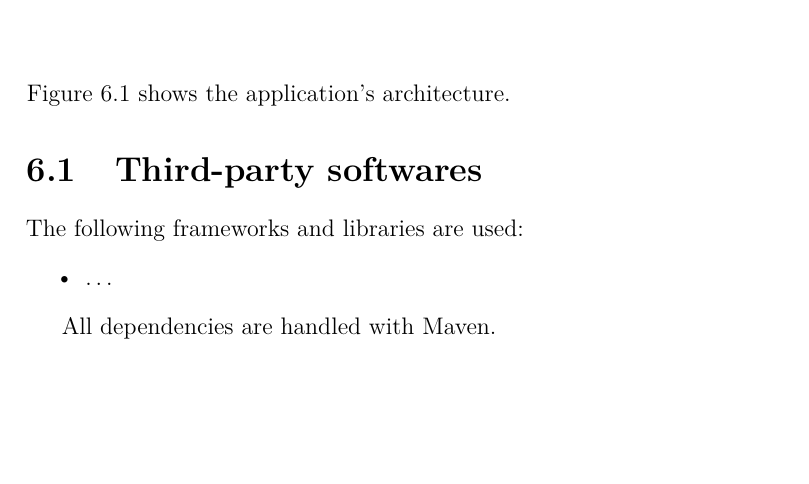
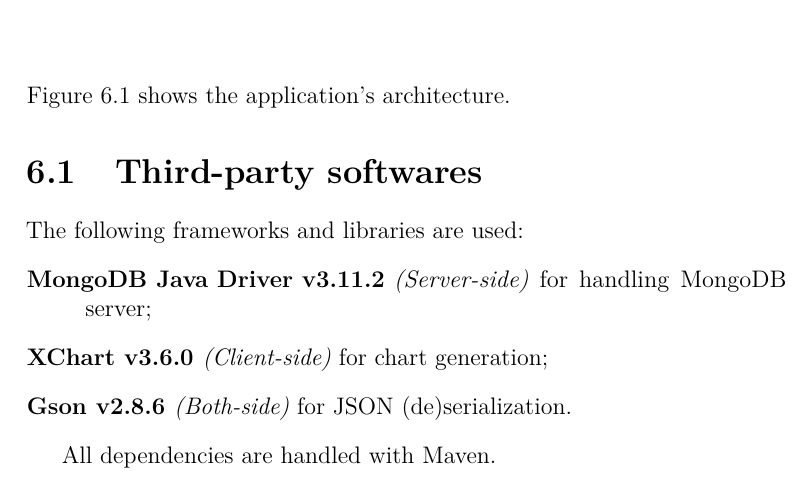
Before and after one commit to nferrante1/lsmsd2, a LaTeX document (doc/design.tex, which reads doc/chapters/arch.tex): part of page 11 of 12, cut so that both start at the same text, the shorter picture padded with empty space. Compiled offline with pdfLaTeX.

Commit message:
Add arch diagram and libraries list

```diff
--- a/doc/chapters/arch.tex
+++ b/doc/chapters/arch.tex
@@ -11,8 +11,11 @@
 \section{Third-party softwares}\label{sec:thirdparty}
 
 The following frameworks and libraries are used:
-\begin{itemize}
-	\item \textellipsis
-\end{itemize}
+\begin{description}
+	\item[MongoDB Java Driver v3.11.2] \textit{(Server-side)} for handling
+		MongoDB server;
+	\item[XChart v3.6.0] \textit{(Client-side)} for chart generation;
+	\item[Gson v2.8.6] \textit{(Both-side)} for JSON (de)serialization.
+\end{description}
 
 All dependencies are handled with Maven.
```
Also changed, not shown: doc/chapters/arch.tex (2 more changed lines).
